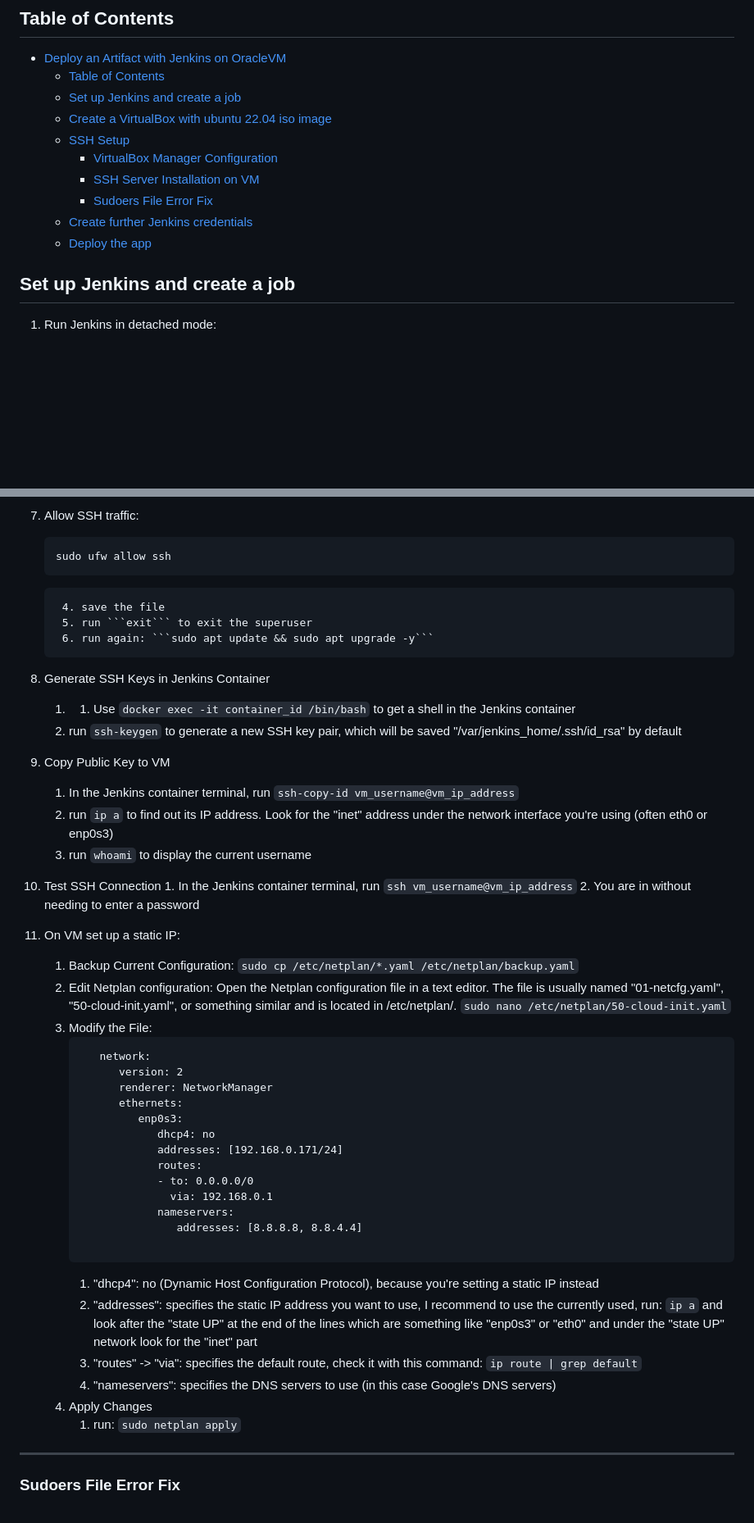
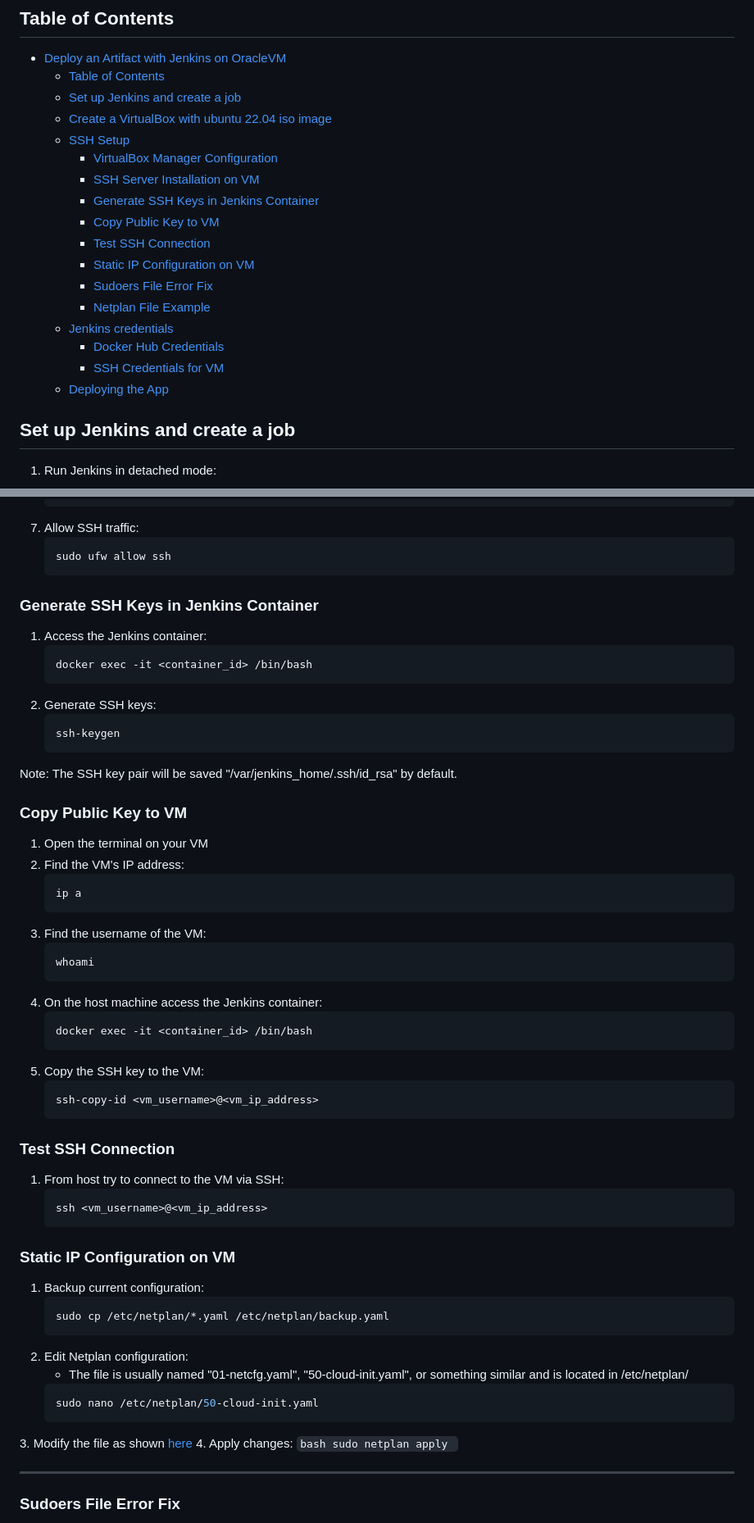
Before and after one commit to kovacsmate88/Jenkins-CICD-Docker-OracleVM, a Markdown page: README.md, 2 parts joined by grey strips. Shown: that part at 82% size. Rendered like a GitHub page; blank space fills up the shorter version.

````diff
--- a/README.md
+++ b/README.md
@@ -12,9 +12,16 @@ This project demonstrates how to set up a CI/CD pipeline using Jenkins running i
   - [SSH Setup](#ssh-setup)
     - [VirtualBox Manager Configuration](#virtualbox-manager-configuration)
     - [SSH Server Installation on VM](#ssh-server-installation-on-vm)
+    - [Generate SSH Keys in Jenkins Container](#generate-ssh-keys-in-jenkins-container)
+    - [Copy Public Key to VM](#copy-public-key-to-vm)
+    - [Test SSH Connection](#test-ssh-connection)
+    - [Static IP Configuration on VM](#static-ip-configuration-on-vm)
     - [Sudoers File Error Fix](#sudoers-file-error-fix)
-  - [Create further Jenkins credentials](#create-further-jenkins-credentials)
-  - [Deploy the app](#deploy-the-app)
+    - [Netplan File Example](#netplan-file-example)
+  - [Jenkins credentials](#jenkins-credentials)
+    - [Docker Hub Credentials](#docker-hub-credentials)
+    - [SSH Credentials for VM](#ssh-credentials-for-vm)
+  - [Deploying the App](#deploying-the-app)
 
 
 ## Set up Jenkins and create a job
@@ -92,49 +103,63 @@ This project demonstrates how to set up a CI/CD pipeline using Jenkins running i
       sudo ufw allow ssh
       ```
 
+### Generate SSH Keys in Jenkins Container
 
-           4. save the file
-           5. run ```exit``` to exit the superuser
-           6. run again: ```sudo apt update && sudo apt upgrade -y```
+   1. Access the Jenkins container:
+      ```bash
+      docker exec -it <container_id> /bin/bash
+      ```
+   2. Generate SSH keys:
+      ```bash
+      ssh-keygen
+      ```
 
-   3. Generate SSH Keys in Jenkins Container
-      1. 1. Use ```docker exec -it container_id /bin/bash``` to get a shell in the Jenkins container
-      2. run ```ssh-keygen``` to generate a new SSH key pair, which will be saved "/var/jenkins_home/.ssh/id_rsa" by default
+   Note: The SSH key pair will be saved "/var/jenkins_home/.ssh/id_rsa" by default.
 
-   4. Copy Public Key to VM
-      1. In the Jenkins container terminal, run ```ssh-copy-id vm_username@vm_ip_address```
-      2. run ```ip a``` to find out its IP address. Look for the "inet" address under the network interface you're using (often eth0 or enp0s3)
-      3. run ```whoami``` to display the current username
+### Copy Public Key to VM
 
-   5.  Test SSH Connection
-      1.  In the Jenkins container terminal, run ```ssh vm_username@vm_ip_address```
-      2.  You are in without needing to enter a password
+   1. Open the terminal on your VM
+   2. Find the VM's IP address:
+      ```bash
+      ip a
+      ```
+   3. Find the username of the VM:
+      ```bash
+      whoami
+      ```
+   4. On the host machine access the Jenkins container:
+      ```bash
+      docker exec -it <container_id> /bin/bash
+      ```
+   5. Copy the SSH key to the VM:
+      ```bash
+      ssh-copy-id <vm_username>@<vm_ip_address>
+      ```
 
-   6.  On VM set up a static IP:
-       1. Backup Current Configuration: ```sudo cp /etc/netplan/*.yaml /etc/netplan/backup.yaml```
-       2. Edit Netplan configuration: Open the Netplan configuration file in a text editor. The file is usually named "01-netcfg.yaml", "50-cloud-init.yaml", or something similar and is located in /etc/netplan/. ```sudo nano /etc/netplan/50-cloud-init.yaml```
-       3. Modify the File:
-            ```
-               network:
-                  version: 2
-                  renderer: NetworkManager
-                  ethernets:
-                     enp0s3:
-                        dhcp4: no
-                        addresses: [192.168.0.171/24]
-                        routes:
-                        - to: 0.0.0.0/0
-                          via: 192.168.0.1
-                        nameservers:
-                           addresses: [8.8.8.8, 8.8.4.4]
+### Test SSH Connection
 
-            ```
-            1. "dhcp4": no (Dynamic Host Configuration Protocol), because you're setting a static IP instead
-            2. "addresses": specifies the static IP address you want to use, I recommend to use the currently used, run: ```ip a``` and look after the "state UP" at the end of the lines which are something like "enp0s3" or "eth0" and under the "state UP" network look for the "inet" part
-            3. "routes" -> "via": specifies the default route, check it with this command: ```ip route | grep default```
-            4. "nameservers": specifies the DNS servers to use (in this case  Google's DNS servers)
-       4. Apply Changes
-          1. run: ```sudo netplan apply```
+   1. From host try to connect to the VM via SSH:
+      ```bash
+      ssh <vm_username>@<vm_ip_address>
+      ```
+
+### Static IP Configuration on VM
+
+   1. Backup current configuration:
+      ```bash
+      sudo cp /etc/netplan/*.yaml /etc/netplan/backup.yaml
+      ```
+   2. Edit Netplan configuration:
+      - The file is usually named "01-netcfg.yaml", "50-cloud-init.yaml", or something similar and is located in /etc/netplan/
+      ```bash
+      sudo nano /etc/netplan/50-cloud-init.yaml
+      ```
+   <a name="static-ip-configuration-on-vm-step-3"></a>
+   3. Modify the file as shown [here](#netplan-file-example)
+   4. Apply changes:
+      ```bash
+      sudo netplan apply
+      ```
 
 ---
 
````
Also changed, not shown: other parts of README.md (+66 -25 lines).
